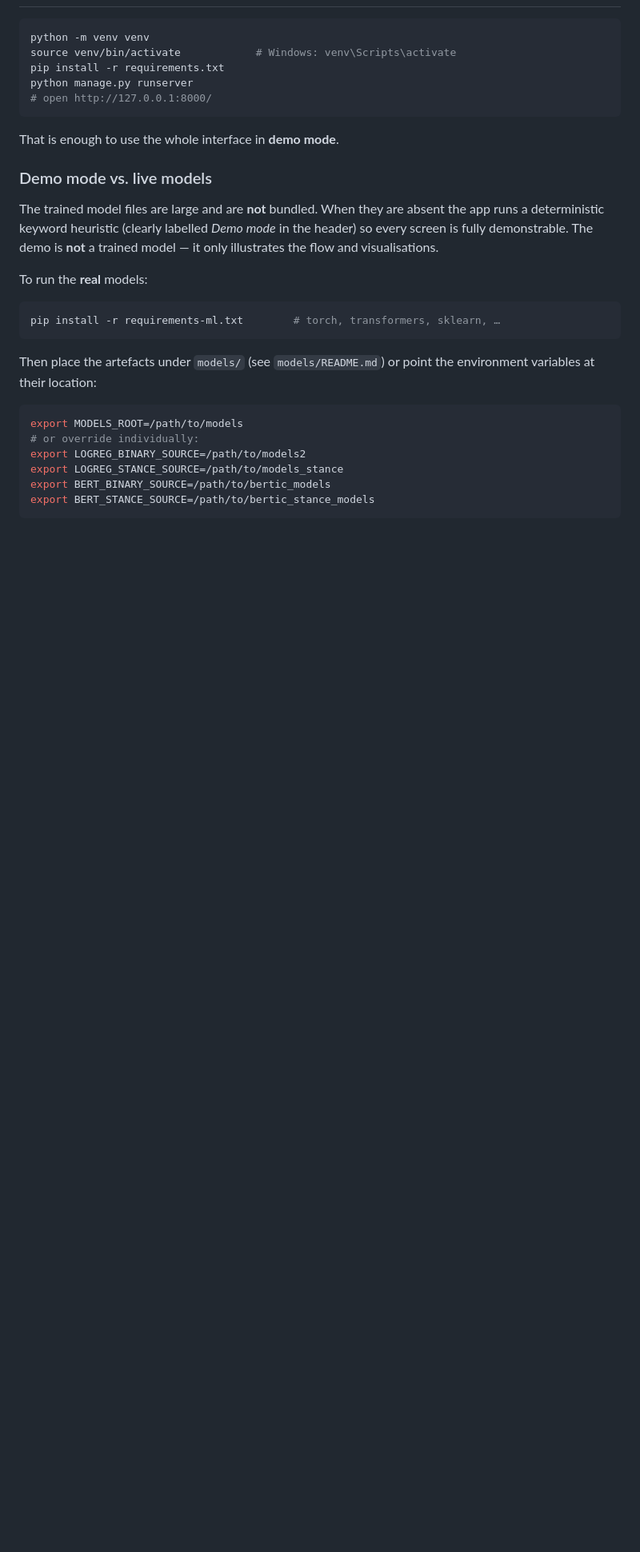
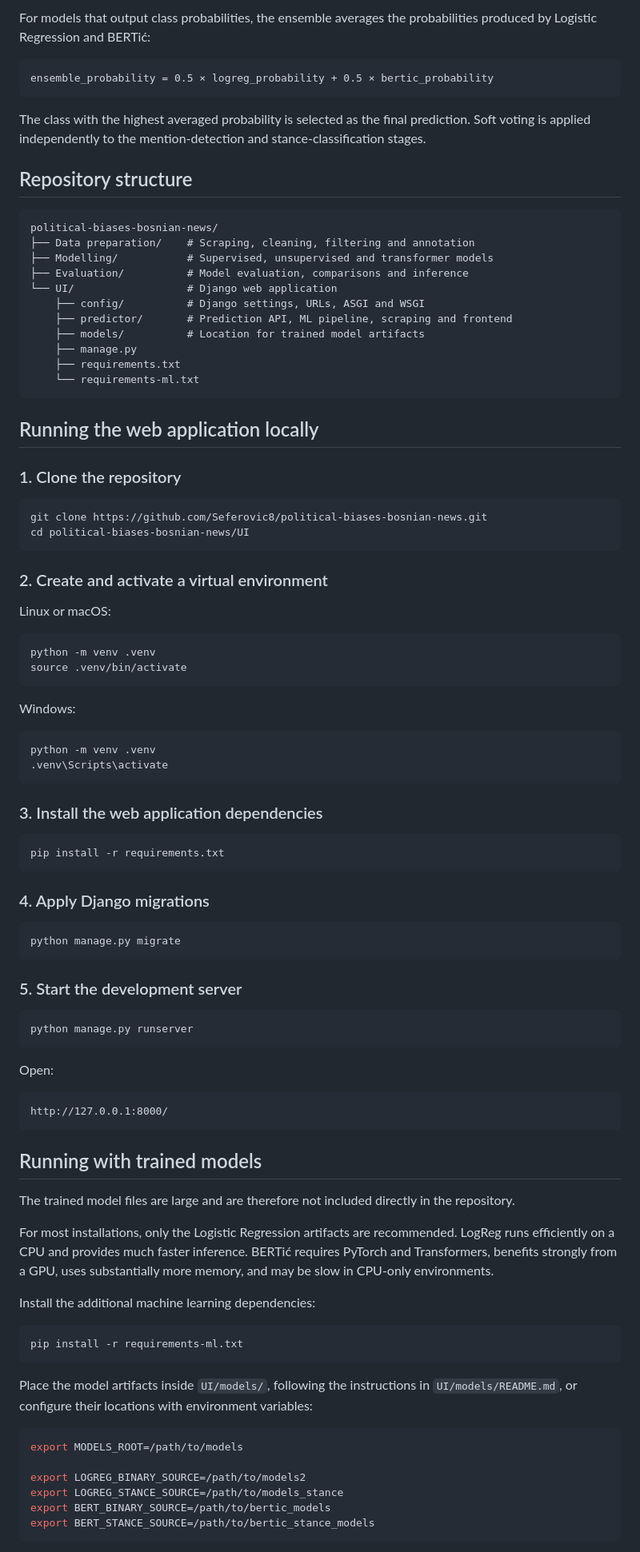
Before and after one commit to Seferovic8/political-biases-bosnian-news, a Markdown page: UI/README.md, the part around one of its changes. Shown at 80% size. Rendered like a GitHub page; blank space fills up the shorter version.

````diff
--- a/UI/README.md
+++ b/UI/README.md
@@ -38,33 +128,93 @@ Topics:
+For models that output class probabilities, the ensemble averages the probabilities produced by Logistic Regression and BERTić:
+
+```text
+ensemble_probability = 0.5 × logreg_probability + 0.5 × bertic_probability
+```
+
+The class with the highest averaged probability is selected as the final prediction. Soft voting is applied independently to the mention-detection and stance-classification stages.
+
+## Repository structure
+
+```text
+political-biases-bosnian-news/
+├── Data preparation/    # Scraping, cleaning, filtering and annotation
+├── Modelling/           # Supervised, unsupervised and transformer models
+├── Evaluation/          # Model evaluation, comparisons and inference
+└── UI/                  # Django web application
+    ├── config/          # Django settings, URLs, ASGI and WSGI
+    ├── predictor/       # Prediction API, ML pipeline, scraping and frontend
+    ├── models/          # Location for trained model artifacts
+    ├── manage.py
+    ├── requirements.txt
+    └── requirements-ml.txt
+```
+
+## Running the web application locally
+
+### 1. Clone the repository
 
 ```bash
-python -m venv venv
-source venv/bin/activate            # Windows: venv\Scripts\activate
-pip install -r requirements.txt
-python manage.py runserver
-# open http://127.0.0.1:8000/
+git clone https://github.com/Seferovic8/political-biases-bosnian-news.git
+cd political-biases-bosnian-news/UI
 ```
 
-That is enough to use the whole interface in **demo mode**.
+### 2. Create and activate a virtual environment
 
-### Demo mode vs. live models
-
-The trained model files are large and are **not** bundled. When they are
-absent the app runs a deterministic keyword heuristic (clearly labelled
-*Demo mode* in the header) so every screen is fully demonstrable. The demo is
-**not** a trained model — it only illustrates the flow and visualisations.
-
-To run the **real** models:
+Linux or macOS:
 
 ```bash
-pip install -r requirements-ml.txt        # torch, transformers, sklearn, …
+python -m venv .venv
+source .venv/bin/activate
 ```
 
-Then place the artefacts under `models/` (see `models/README.md`) or point the
-environment variables at their location:
+Windows:
+
+```powershell
+python -m venv .venv
+.venv\Scripts\activate
+```
+
+### 3. Install the web application dependencies
+
+```bash
+pip install -r requirements.txt
+```
+
+### 4. Apply Django migrations
+
+```bash
+python manage.py migrate
+```
+
+### 5. Start the development server
+
+```bash
+python manage.py runserver
+```
+
+Open:
+
+```text
+http://127.0.0.1:8000/
+```
+
+## Running with trained models
+
+The trained model files are large and are therefore not included directly in the repository.
+
+For most installations, only the Logistic Regression artifacts are recommended. LogReg runs efficiently on a CPU and provides much faster inference. BERTić requires PyTorch and Transformers, benefits strongly from a GPU, uses substantially more memory, and may be slow in CPU-only environments.
+
+Install the additional machine learning dependencies:
+
+```bash
+pip install -r requirements-ml.txt
+```
+
+Place the model artifacts inside `UI/models/`, following the instructions in `UI/models/README.md`, or configure their locations with environment variables:
 
 ```bash
 export MODELS_ROOT=/path/to/models
-# or override individually:
+
 export LOGREG_BINARY_SOURCE=/path/to/models2
 export LOGREG_STANCE_SOURCE=/path/to/models_stance
 export BERT_BINARY_SOURCE=/path/to/bertic_models
````
Also changed, not shown: other parts of UI/README.md (+172 -56 lines).
